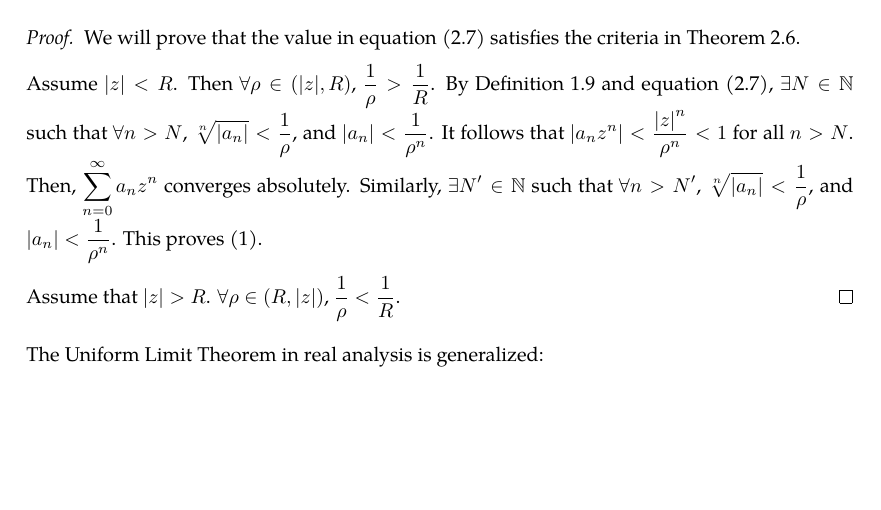
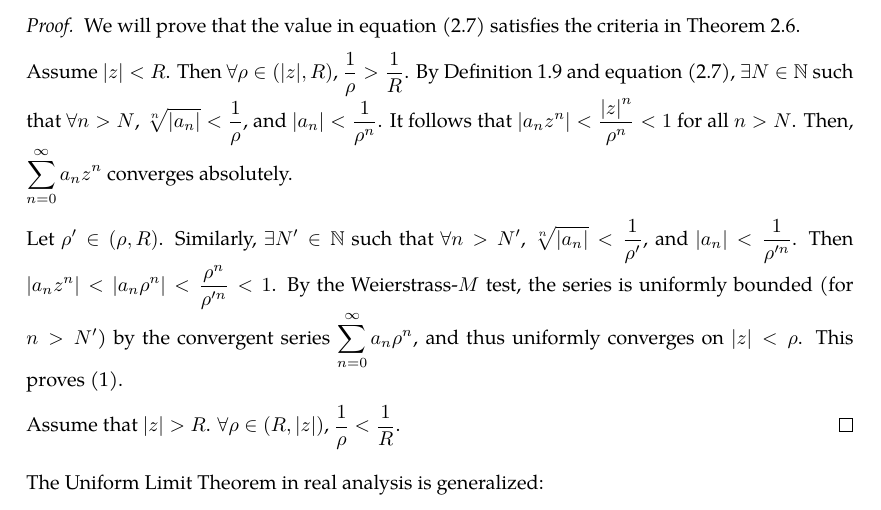
Before and after one commit to slipperking/complex-analysis-latex, a LaTeX document (main.tex): part of page 20 of 56, cut so that both start at the same text, the shorter picture padded with empty space. Compiled offline with pdfLaTeX.

Commit message:
overleaf_to_git (Wed Jun 11 20:45:39 2025 -0700): update main.tex from r10574 to r10583

```diff
--- a/main.tex
+++ b/main.tex
@@ -533,7 +533,9 @@ Of course, a convergence radius of \(0\) implies that the series is divergent ev
 \begin{proof}
     We will prove that the value in equation \eqref{eq:cauchyhadamard} satisfies the criteria in \autoref{thm:abelradius}.
 
-    Assume \(\abs{z}<R\). Then \(\forall\rho\in(|z|,R)\), \(\frac{1}{\rho}>\frac{1}{R}\). By \autoref{def:limsup} and equation \eqref{eq:cauchyhadamard}, \(\exists N\in\mathbb{N}\) such that \(\forall n>N\), \(\sqrt[n]{\abs{a_n}}<\frac{1}{\rho}\), and \(\abs{a_n}<\frac{1}{\rho^n}\). It follows that \(\abs{a_nz^n}<\frac{\abs{z}^n}{\rho^n}<1\) for all \(n>N\). Then, \(\sum_{n=0}^\infty a_nz^n\) converges absolutely. Similarly, \(\exists N'\in\mathbb{N}\) such that \(\forall n>N'\), \(\sqrt[n]{\abs{a_n}}<\frac{1}{\rho}\), and \(\abs{a_n}<\frac{1}{\rho^n}\). This proves \ref{itm:abelradius_absoluteanduniformconvergence}.
+    Assume \(\abs{z}<R\). Then \(\forall\rho\in(|z|,R)\), \(\frac{1}{\rho}>\frac{1}{R}\). By \autoref{def:limsup} and equation \eqref{eq:cauchyhadamard}, \(\exists N\in\mathbb{N}\) such that \(\forall n>N\), \(\sqrt[n]{\abs{a_n}}<\frac{1}{\rho}\), and \(\abs{a_n}<\frac{1}{\rho^n}\). It follows that \(\abs{a_nz^n}<\frac{\abs{z}^n}{\rho^n}<1\) for all \(n>N\). Then, \(\sum_{n=0}^\infty a_nz^n\) converges absolutely.
+
+    Let \(\rho'\in(\rho, R)\). Similarly, \(\exists N'\in\mathbb{N}\) such that \(\forall n>N'\), \(\sqrt[n]{\abs{a_n}}<\frac{1}{\rho'}\), and \(\abs{a_n}<\frac{1}{\rho'^n}\). Then \(\qty|a_nz^n|<\qty|a_n\rho^n|<\frac{\rho^n}{\rho'^n}<1\). By the Weierstrass-\(M\) test, the series is uniformly bounded (for \(n>N'\)) by the convergent series \(\sum_{n=0}^\infty a_n\rho^n\), and thus uniformly converges on \(|z|<\rho\). This proves \ref{itm:abelradius_absoluteanduniformconvergence}.
 
     Assume that \(\abs{z}>R\). \(\forall\rho\in\qty(R,|z|)\), \(\frac{1}{\rho}<\frac{1}{R}\).
 \end{proof}
```
